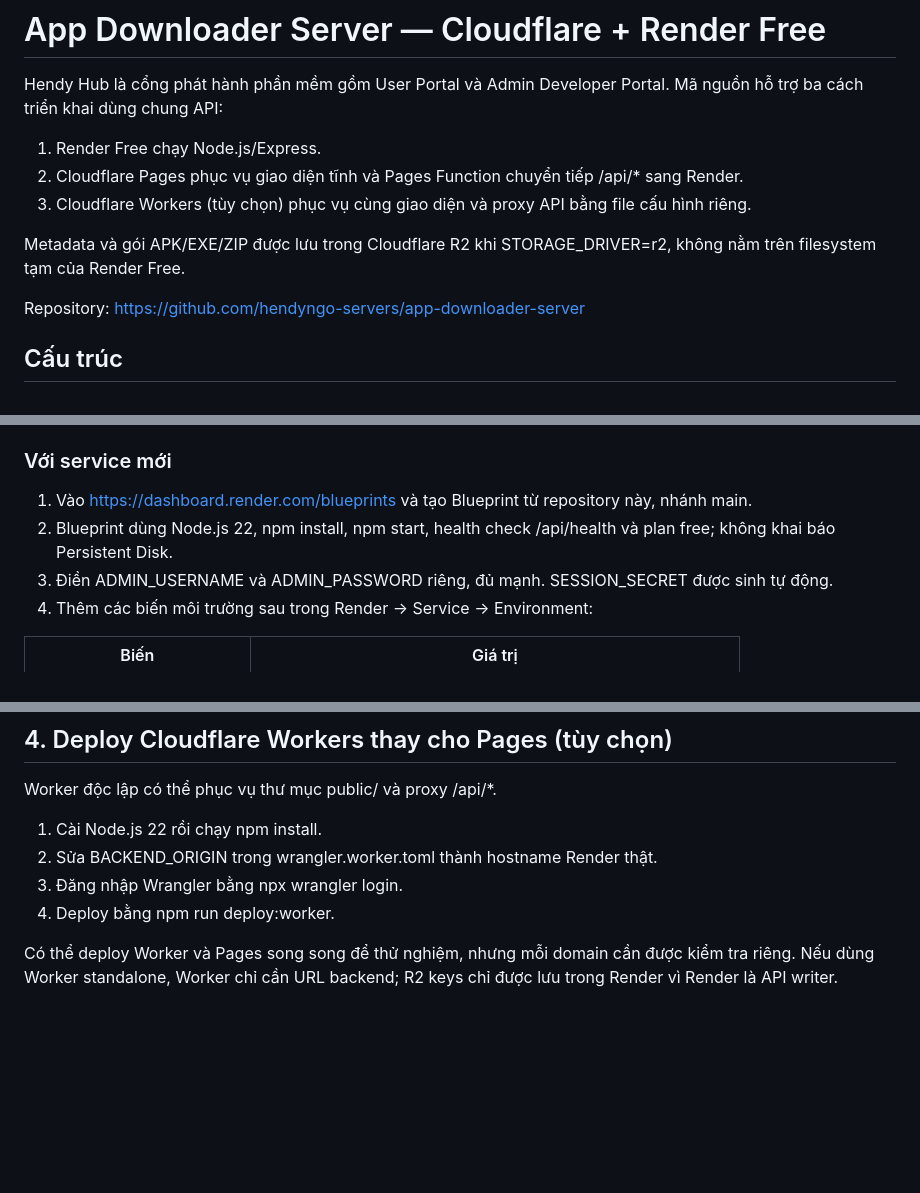
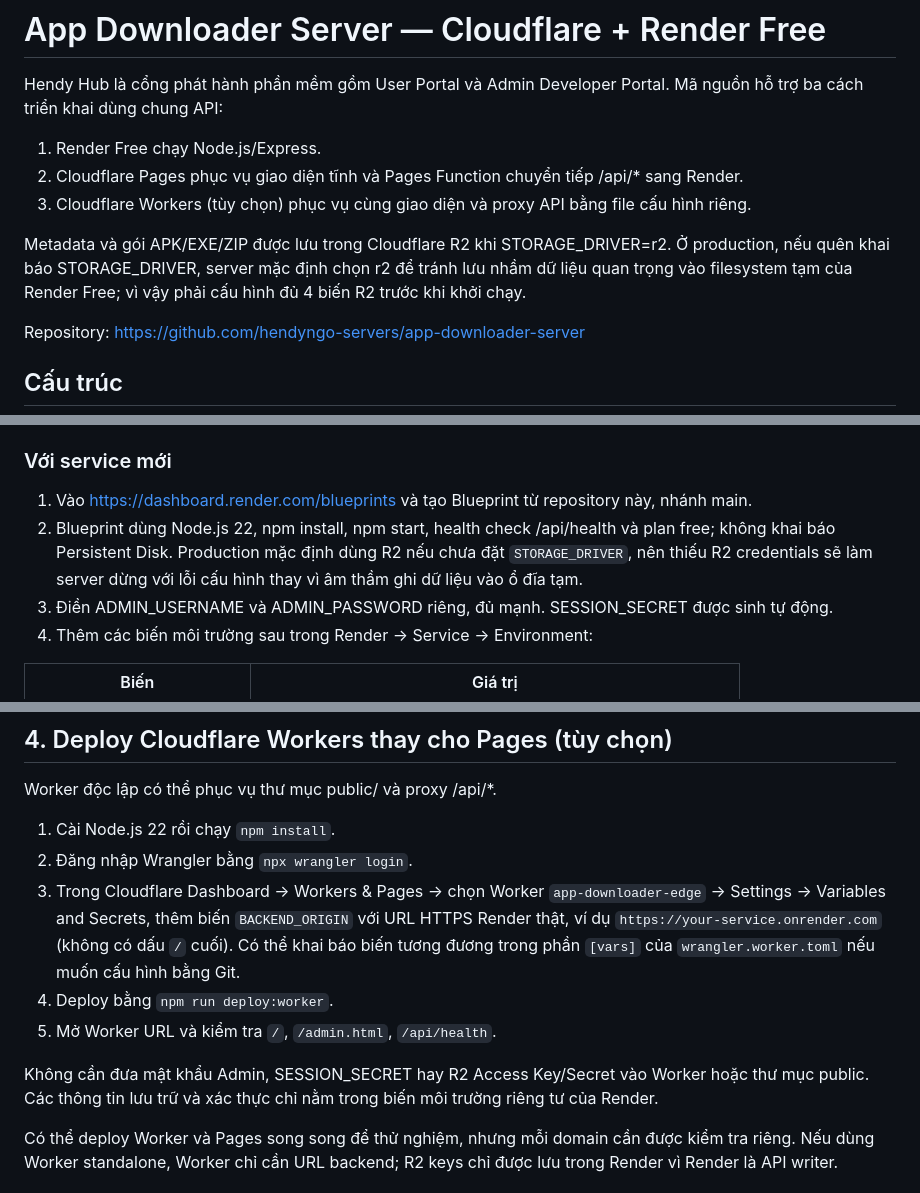
Before and after one commit to hendyngo-servers/app-downloader-server, a Markdown page: README.md, 3 parts joined by grey strips. GitHub-like rendering; blank space fills up the shorter version.

Commit message:
Document hybrid Cloudflare and Render Free architecture

```diff
--- a/README.md
+++ b/README.md
@@ -6,7 +6,7 @@ Hendy Hub là cổng phát hành phần mềm gồm User Portal và Admin Develo
 2. Cloudflare Pages phục vụ giao diện tĩnh và Pages Function chuyển tiếp /api/* sang Render.
 3. Cloudflare Workers (tùy chọn) phục vụ cùng giao diện và proxy API bằng file cấu hình riêng.
 
-Metadata và gói APK/EXE/ZIP được lưu trong Cloudflare R2 khi STORAGE_DRIVER=r2, không nằm trên filesystem tạm của Render Free.
+Metadata và gói APK/EXE/ZIP được lưu trong Cloudflare R2 khi STORAGE_DRIVER=r2. Ở production, nếu quên khai báo STORAGE_DRIVER, server mặc định chọn r2 để tránh lưu nhầm dữ liệu quan trọng vào filesystem tạm của Render Free; vì vậy phải cấu hình đủ 4 biến R2 trước khi khởi chạy.
 
 Repository: https://github.com/hendyngo-servers/app-downloader-server
 
@@ -45,7 +46,7 @@ Không commit Access Key, Secret Key, mật khẩu admin hoặc session secret v
 ### Với service mới
 
 1. Vào https://dashboard.render.com/blueprints và tạo Blueprint từ repository này, nhánh main.
-2. Blueprint dùng Node.js 22, npm install, npm start, health check /api/health và plan free; không khai báo Persistent Disk.
+2. Blueprint dùng Node.js 22, npm install, npm start, health check /api/health và plan free; không khai báo Persistent Disk. Production mặc định dùng R2 nếu chưa đặt `STORAGE_DRIVER`, nên thiếu R2 credentials sẽ làm server dừng với lỗi cấu hình thay vì âm thầm ghi dữ liệu vào ổ đĩa tạm.
 3. Điền ADMIN_USERNAME và ADMIN_PASSWORD riêng, đủ mạnh. SESSION_SECRET được sinh tự động.
 4. Thêm các biến môi trường sau trong Render → Service → Environment:
 
@@ -98,10 +99,13 @@ Pages chỉ cần BACKEND_ORIGIN. Không đặt R2 secret hoặc mật khẩu ad
 
 Worker độc lập có thể phục vụ thư mục public/ và proxy /api/*.
 
-1. Cài Node.js 22 rồi chạy npm install.
-2. Sửa BACKEND_ORIGIN trong wrangler.worker.toml thành hostname Render thật.
-3. Đăng nhập Wrangler bằng npx wrangler login.
-4. Deploy bằng npm run deploy:worker.
+1. Cài Node.js 22 rồi chạy `npm install`.
+2. Đăng nhập Wrangler bằng `npx wrangler login`.
+3. Trong Cloudflare Dashboard → Workers & Pages → chọn Worker `app-downloader-edge` → Settings → Variables and Secrets, thêm biến `BACKEND_ORIGIN` với URL HTTPS Render thật, ví dụ `https://your-service.onrender.com` (không có dấu `/` cuối). Có thể khai báo biến tương đương trong phần `[vars]` của `wrangler.worker.toml` nếu muốn cấu hình bằng Git.
+4. Deploy bằng `npm run deploy:worker`.
+5. Mở Worker URL và kiểm tra `/`, `/admin.html`, `/api/health`.
+
+Không cần đưa mật khẩu Admin, SESSION_SECRET hay R2 Access Key/Secret vào Worker hoặc thư mục public. Các thông tin lưu trữ và xác thực chỉ nằm trong biến môi trường riêng tư của Render.
 
 Có thể deploy Worker và Pages song song để thử nghiệm, nhưng mỗi domain cần được kiểm tra riêng. Nếu dùng Worker standalone, Worker chỉ cần URL backend; R2 keys chỉ được lưu trong Render vì Render là API writer.
 
```
Also changed, not shown: other parts of README.md (+1 -0 lines).
